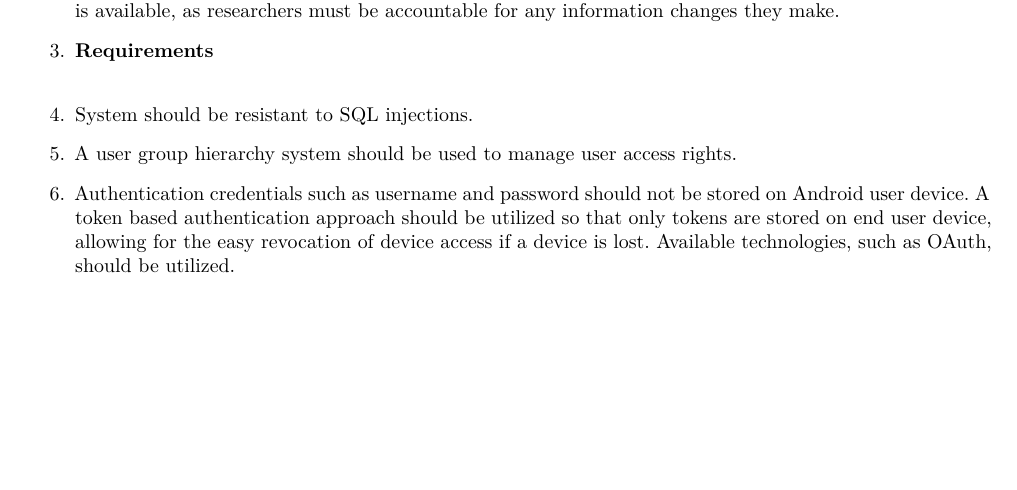
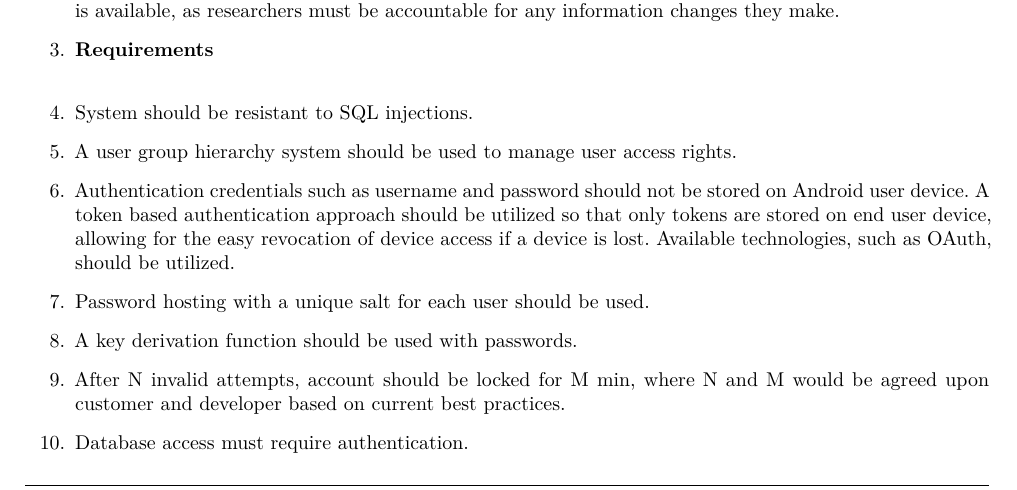
Before and after one commit to andrewbroekman/echo, a LaTeX document (docs/Software Architecture/requirements.tex): part of page 4 of 11, cut so that both start at the same text, the shorter picture padded with empty space. Compiled offline with XeLaTeX.

Commit message:
Adds further requirements content for security quality requirement

```diff
--- a/docs/Software Architecture/requirements.tex
+++ b/docs/Software Architecture/requirements.tex
@@ -153,6 +153,10 @@ in = {In},
 				\item System should be resistant to SQL injections.
 				\item A user group hierarchy system should be used to manage user access rights.
 				\item Authentication credentials such as username and password should not be stored on Android user device. A token based authentication approach should be utilized so that only tokens are stored on end user device, allowing for the easy revocation of device access if a device is lost. Available technologies, such as OAuth, should be utilized.
+				\item Password hosting with a unique salt for each user should be used.
+				\item A key derivation function should be used with passwords.
+				\item After N invalid attempts, account should be locked for M min, where N and M would be agreed upon customer and developer based on current best practices.
+				\item Database access must require authentication.
 		\end{enumerate}
 
 	\subsubsection{Flexibility}
```
